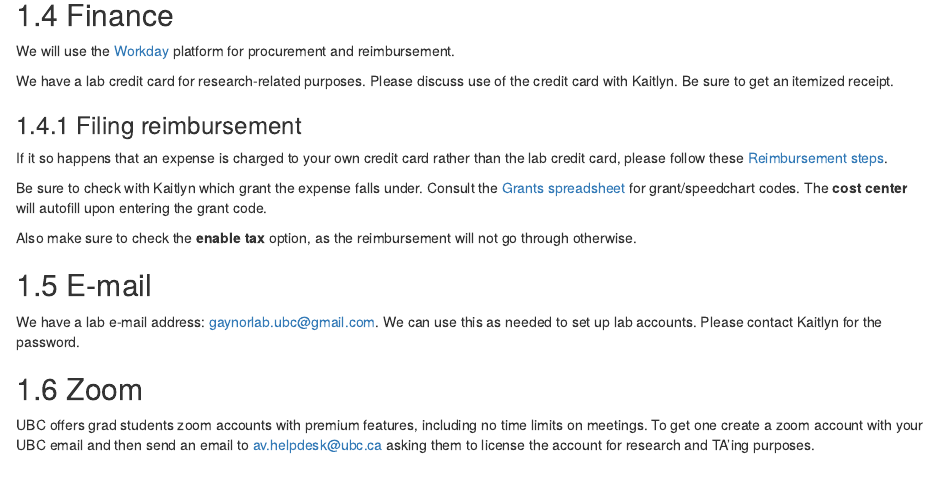
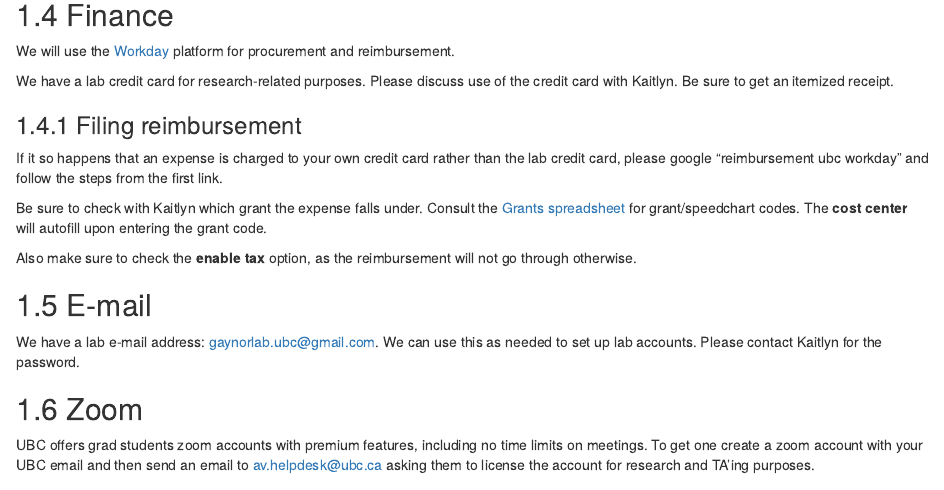
Before and after one commit to gaynor-lab/lab-manual, an R Markdown document (ubc-logistics.Rmd): the page in a window 1100 px wide, from 1680 px down. Rendered offline with R 4.5, knitr and Pandoc, with nearby package versions; drawn as R Markdown's standard HTML page in place of the format the file asks for.

Commit message:
Reimbursement steps link not working - edited instructions

```diff
--- a/ubc-logistics.Rmd
+++ b/ubc-logistics.Rmd
@@ -55,7 +55,7 @@
 
 ### Filing reimbursement
 
-If it so happens that an expense is charged to your own credit card rather than the lab credit card, please follow these [Reimbursement steps](chrome-extension://efaidnbmnnnibpcajpcglclefindmkaj/https://irp.ubc.ca/sites/integrated-renewal.ubc.ca/files/images/How%20Do%20I%20-%20Get%20Reimbursed%20for%20Expenses.pdf).
+If it so happens that an expense is charged to your own credit card rather than the lab credit card, please google "reimbursement ubc workday" and follow the steps from the first link.
 
 Be sure to check with Kaitlyn which grant the expense falls under. Consult the [Grants spreadsheet](https://docs.google.com/spreadsheets/d/1e4gDe8_CZ4ZXxGoZUxjFZNogzWPJtn1oTwxg45oF5tw/edit?usp=sharing) for grant/speedchart codes. The **cost center** will autofill upon entering the grant code.
 
```
Also changed, not shown: docs/search_index.json, 1 other file.
